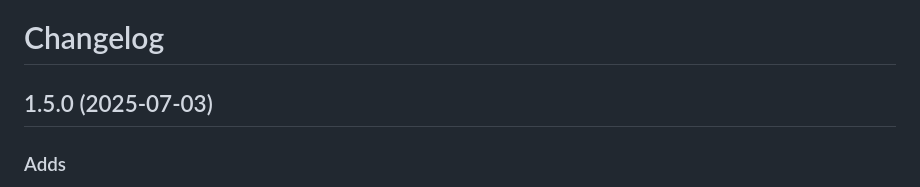
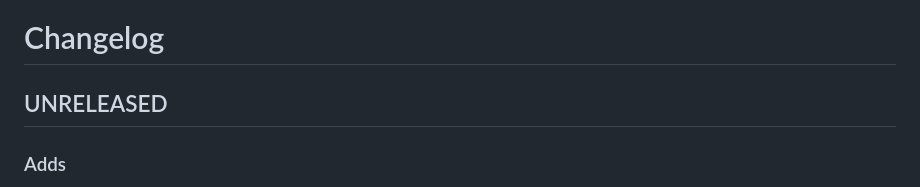
Before and after one commit to apostrophecms/passport-bridge, a Markdown page: CHANGELOG.md, the part around the change. Rendered like a GitHub page.

Commit message:
unreleased

```diff
--- a/CHANGELOG.md
+++ b/CHANGELOG.md
@@ -1,6 +1,6 @@
 # Changelog
 
-## 1.5.0 (2025-07-03)
+## UNRELEASED
 
 ### Adds
 
```
